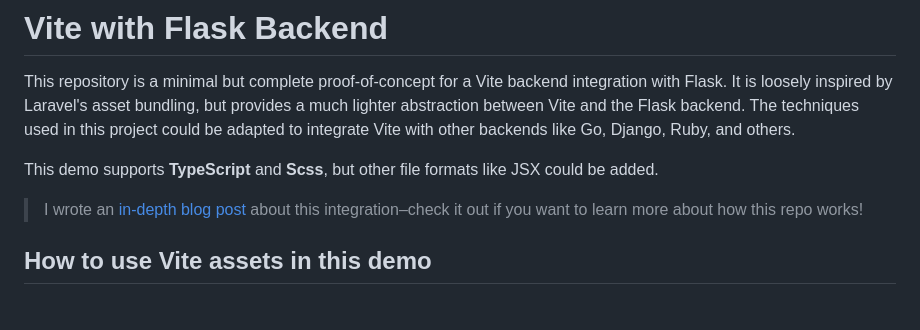
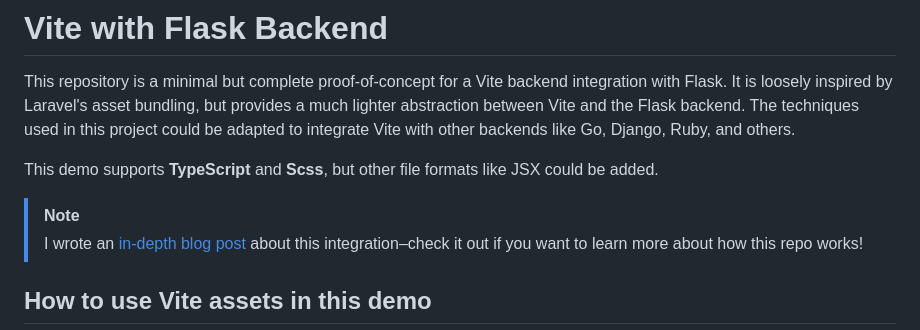
Before and after one commit to tylerlwsmith/vite-with-flask-backend, a Markdown page: README.md, the part around the change. GitHub-like rendering.

Commit message:
Update README.md with GitHub note syntax

```diff
--- a/README.md
+++ b/README.md
@@ -4,6 +4,7 @@ This repository is a minimal but complete proof-of-concept for a Vite backend in
 
 This demo supports **TypeScript** and **Scss**, but other file formats like JSX could be added.
 
+> [!NOTE]
 > I wrote an [in-depth blog post](https://dev.to/tylerlwsmith/build-a-vite-5-backend-integration-with-flask-jch) about this integration–check it out if you want to learn more about how this repo works!
 
 ## How to use Vite assets in this demo
```
